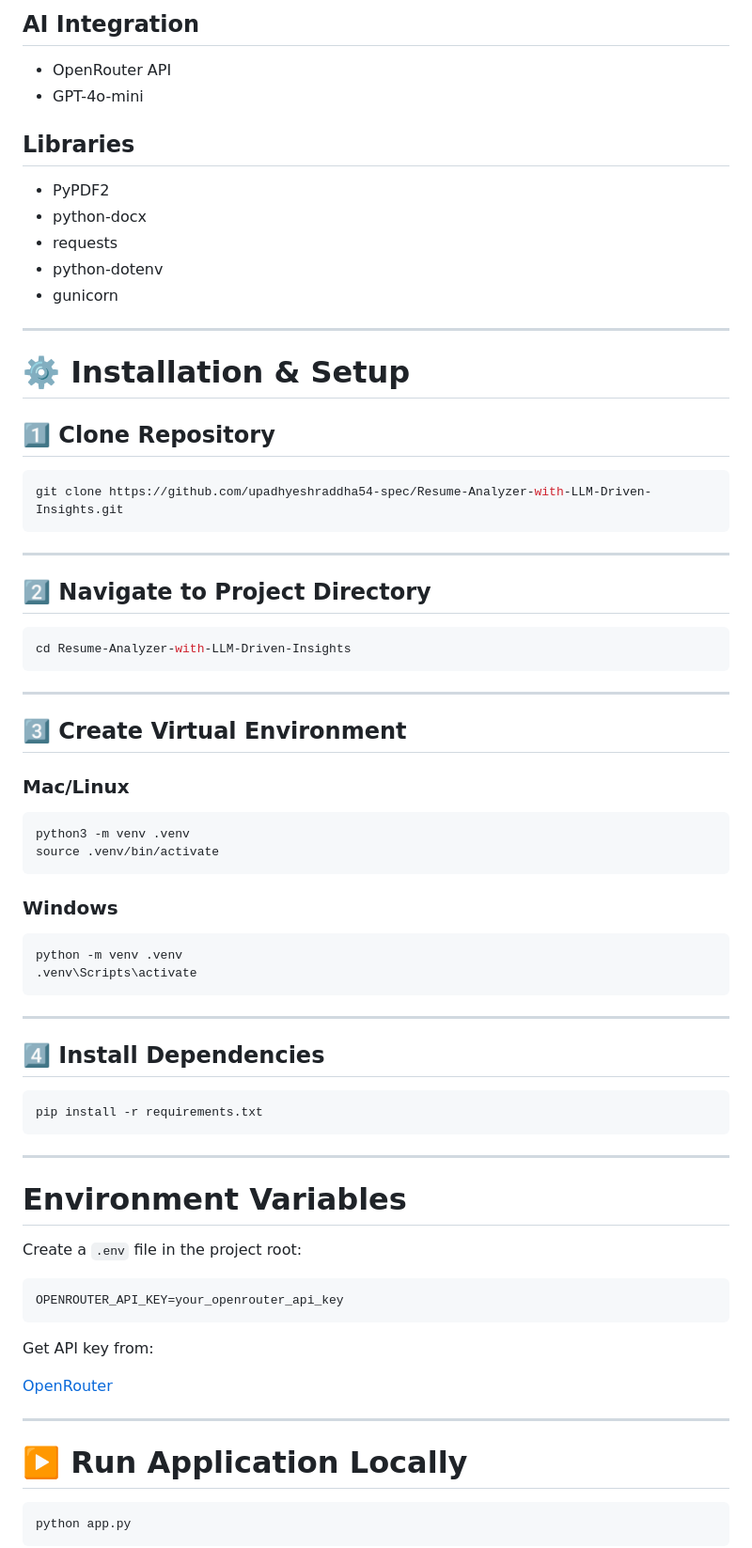
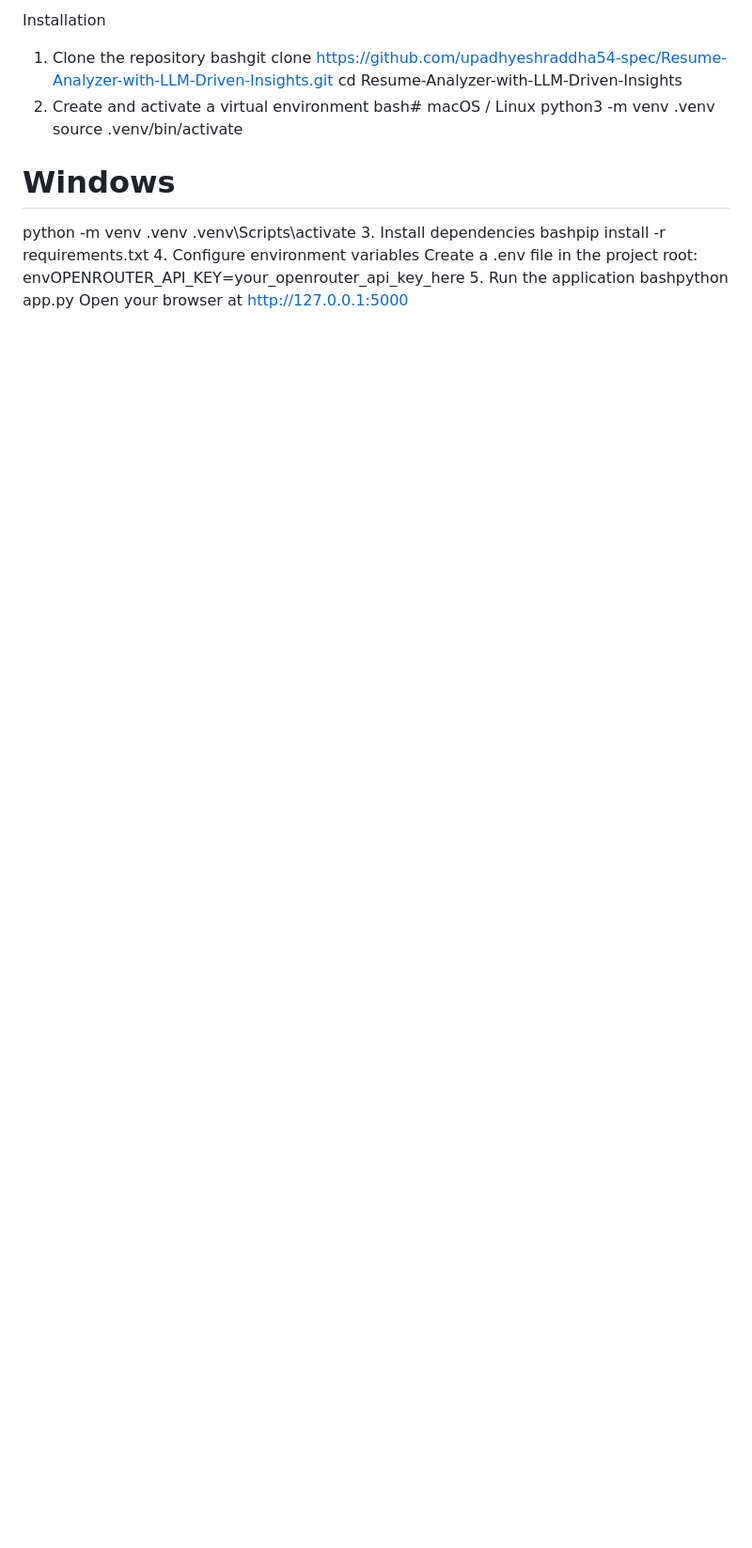
Before and after one commit to upadhyeshraddha54-spec/resume-analyzer-ai, a Markdown page: README.md, the part around one of its changes. Shown at 94% size. Rendered like a GitHub page; blank space fills up the shorter version.

````diff
--- a/README.md
+++ b/README.md
@@ -132,79 +30,21 @@ Suggests learning paths and missing technologies based on target role requiremen
-## AI Integration
-
-* OpenRouter API
-* GPT-4o-mini
-
-## Libraries
-
-* PyPDF2
-* python-docx
-* requests
-* python-dotenv
-* gunicorn
-
----
-
-# ⚙️ Installation & Setup
-
-## 1️⃣ Clone Repository
-
-```bash id="l8f3m1"
-git clone https://github.com/upadhyeshraddha54-spec/Resume-Analyzer-with-LLM-Driven-Insights.git
-```
-
----
-
-## 2️⃣ Navigate to Project Directory
-
-```bash id="v2q9x7"
+Installation
+1. Clone the repository
+bashgit clone https://github.com/upadhyeshraddha54-spec/Resume-Analyzer-with-LLM-Driven-Insights.git
 cd Resume-Analyzer-with-LLM-Driven-Insights
-```
-
----
-
-## 3️⃣ Create Virtual Environment
-
-### Mac/Linux
-
-```bash id="n7m4k2"
+2. Create and activate a virtual environment
+bash# macOS / Linux
 python3 -m venv .venv
 source .venv/bin/activate
-```
 
-### Windows
-
-```bash id="q5r8t1"
+# Windows
 python -m venv .venv
 .venv\Scripts\activate
-```
+3. Install dependencies
+bashpip install -r requirements.txt
+4. Configure environment variables
+Create a .env file in the project root:
+envOPENROUTER_API_KEY=your_openrouter_api_key_here
+5. Run the application
+bashpython app.py
+Open your browser at http://127.0.0.1:5000
 
----
-
-## 4️⃣ Install Dependencies
-
-```bash id="x1k6v9"
-pip install -r requirements.txt
-```
-
----
-
-#  Environment Variables
-
-Create a `.env` file in the project root:
-
-```env id="m4p7w2"
-OPENROUTER_API_KEY=your_openrouter_api_key
-```
-
-Get API key from:
-
-[OpenRouter](https://openrouter.ai/keys?utm_source=chatgpt.com)
-
----
-
-# ▶️ Run Application Locally
-
-```bash id="f9x3m5"
-python app.py
-```
-
````
Also changed, not shown: other parts of README.md (+79 -217 lines).
